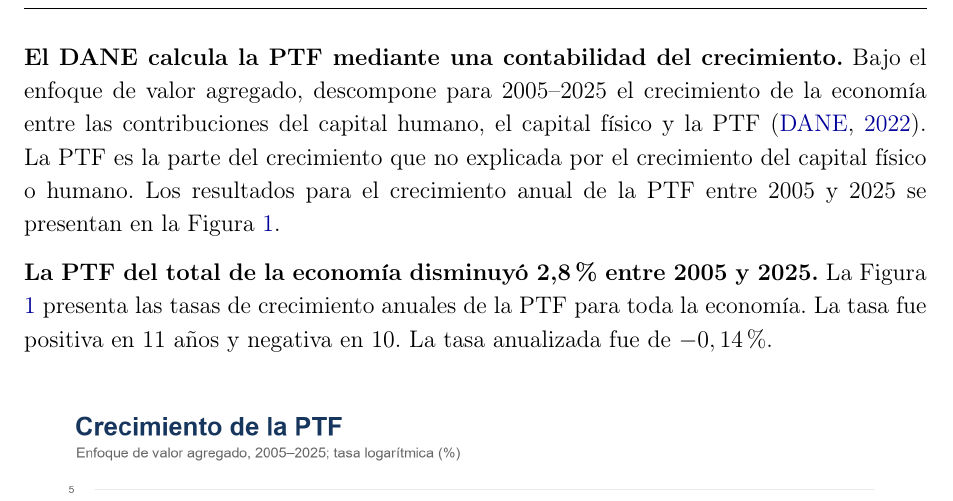
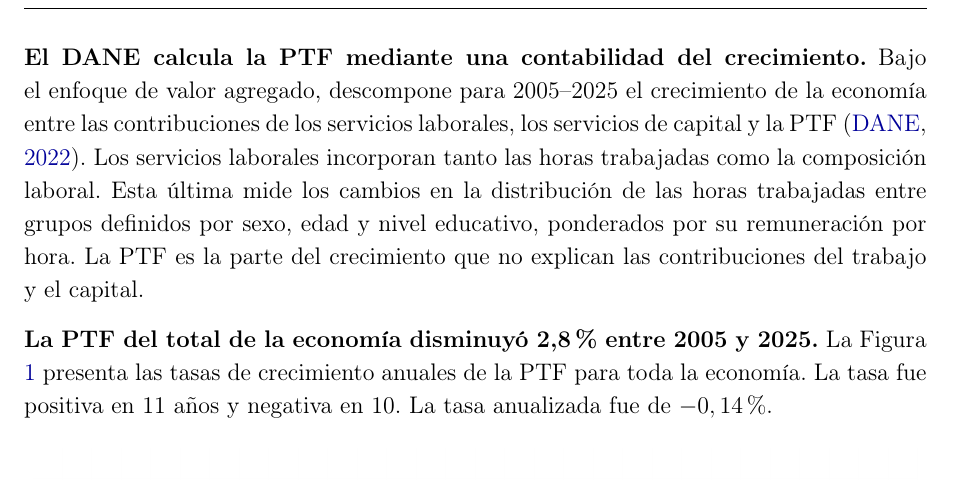
Before and after one commit to oliverpardo1979/informe_ptf, a LaTeX document (main.tex, which reads Paper/sections/CuerpoInformePTF.tex): part of page 5 of 18, cut so that both start at the same text. Compiled offline with pdfLaTeX.

Commit message:
Explica la composicion laboral

```diff
--- a/Paper/sections/CuerpoInformePTF.tex
+++ b/Paper/sections/CuerpoInformePTF.tex
@@ -12,7 +12,7 @@
 \section{Evolución de la PTF para el total de la economía}
 \thispagestyle{fancy}
 
-\textbf{El DANE calcula la PTF mediante una contabilidad del crecimiento.} Bajo el enfoque de valor agregado, descompone para 2005--2025 el crecimiento de la economía entre las contribuciones del capital humano, el capital físico y la PTF \citep{DANE2022TFP}. La PTF es la parte del crecimiento que no explicada por el crecimiento del capital físico o humano. Los resultados para el crecimiento anual de la PTF entre 2005 y 2025 se presentan en la Figura \ref{fig:ptf_total_anual_va}.
+\textbf{El DANE calcula la PTF mediante una contabilidad del crecimiento.} Bajo el enfoque de valor agregado, descompone para 2005--2025 el crecimiento de la economía entre las contribuciones de los servicios laborales, los servicios de capital y la PTF \citep{DANE2022TFP}. Los servicios laborales incorporan tanto las horas trabajadas como la composición laboral. Esta última mide los cambios en la distribución de las horas trabajadas entre grupos definidos por sexo, edad y nivel educativo, ponderados por su remuneración por hora. La PTF es la parte del crecimiento que no explican las contribuciones del trabajo y el capital.
 
 \textbf{La PTF del total de la economía disminuyó 2,8\% entre 2005 y 2025.} La Figura \ref{fig:ptf_total_anual_va} presenta las tasas de crecimiento anuales de la PTF para toda la economía. La tasa fue positiva en 11 años y negativa en 10. La tasa anualizada fue de $-0,14$\%.
 
```
Also changed, not shown: Informes_finales/Informe_PTF_actividades_2005_2024.pdf.
